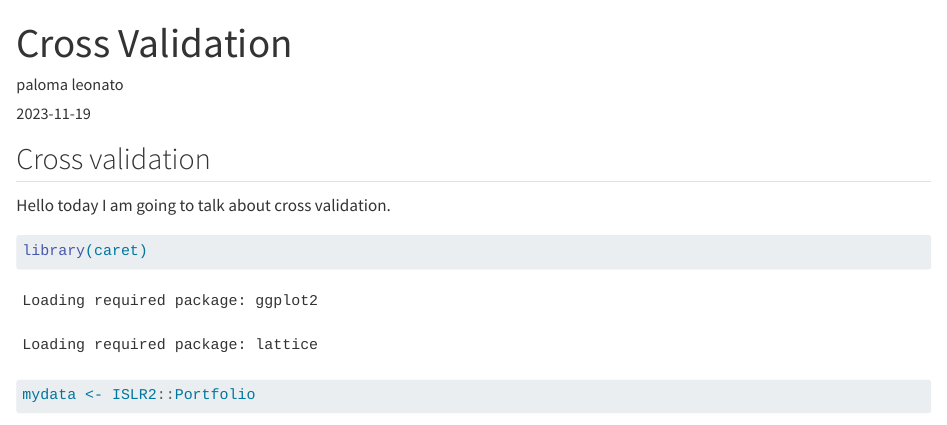
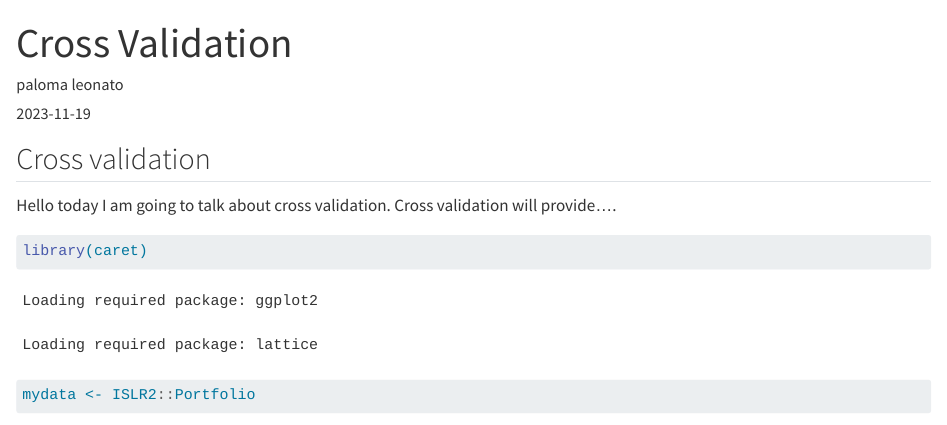
Before and after one commit to leonatopl/dataxgurupl, a Quarto document (posts/crossvalidation/crossvalidation.qmd): the page in a window 1100 px wide, from its top. Rendered offline with R 4.5, knitr and Pandoc in place of Quarto, with nearby package versions; some code elsewhere in the file could not run offline.

Commit message:
update crossvalidation

````diff
--- a/posts/crossvalidation/crossvalidation.qmd
+++ b/posts/crossvalidation/crossvalidation.qmd
@@ -8,7 +8,7 @@ image: "team_work.jpg"
 
 ## Cross validation
 
-Hello today I am going to talk about cross validation.
+Hello today I am going to talk about cross validation. Cross validation will provide....
 
 ```{r, echo=TRUE}
 
````
Also changed, not shown: 4 other files.
